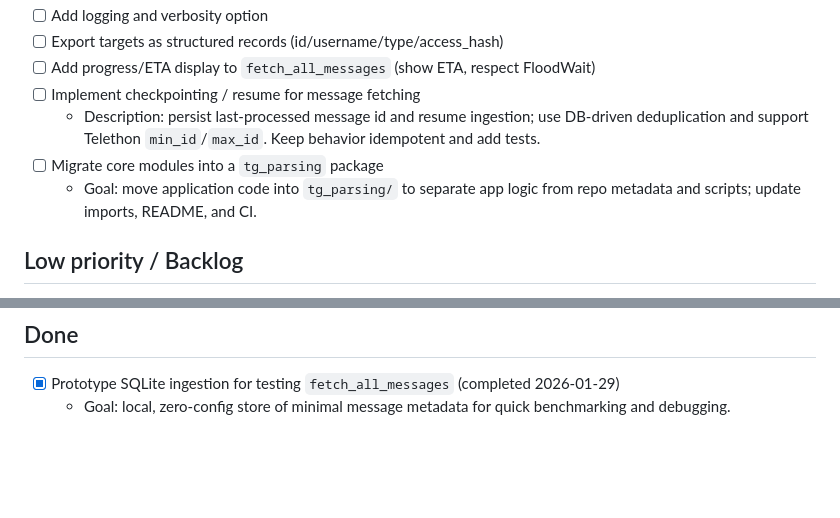
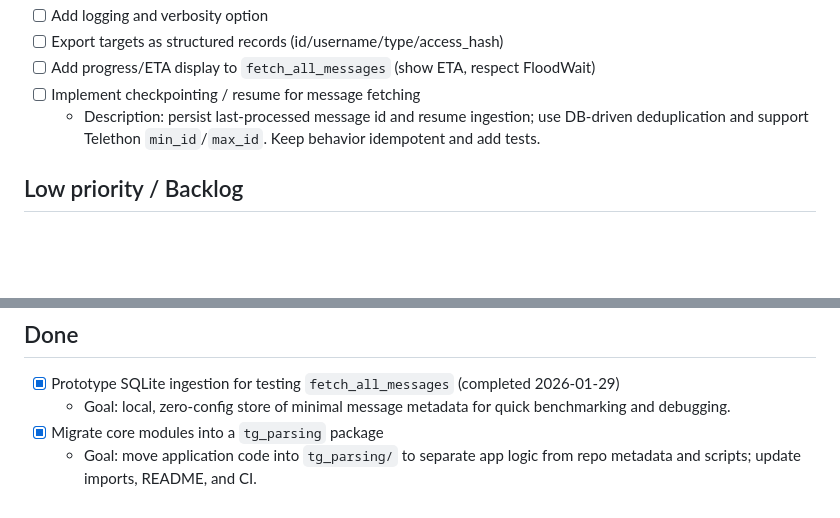
Before and after one commit to danilmyasnikov/tg-parsing, a Markdown page: TODO.md, 2 parts joined by grey strips. Drawn GitHub-style; blank space fills up the shorter version.

Commit message:
docs: mark tg_parsing migration done

```diff
--- a/TODO.md
+++ b/TODO.md
@@ -21,8 +21,7 @@ This file groups short-term and long-term work. Tasks are ordered by priority
 - [ ] Add progress/ETA display to `fetch_all_messages` (show ETA, respect FloodWait)
 - [ ] Implement checkpointing / resume for message fetching
   - Description: persist last-processed message id and resume ingestion; use DB-driven deduplication and support Telethon `min_id`/`max_id`. Keep behavior idempotent and add tests.
-- [ ] Migrate core modules into a `tg_parsing` package
-  - Goal: move application code into `tg_parsing/` to separate app logic from repo metadata and scripts; update imports, README, and CI.
+
 
 ## Low priority / Backlog
 - [ ] Exporter improvements (skip-users flag)
@@ -52,3 +51,5 @@ This file groups short-term and long-term work. Tasks are ordered by priority
 ## Done
 - [x] Prototype SQLite ingestion for testing `fetch_all_messages` (completed 2026-01-29)
   - Goal: local, zero-config store of minimal message metadata for quick benchmarking and debugging.
+- [x] Migrate core modules into a `tg_parsing` package
+  - Goal: move application code into `tg_parsing/` to separate app logic from repo metadata and scripts; update imports, README, and CI.
```
